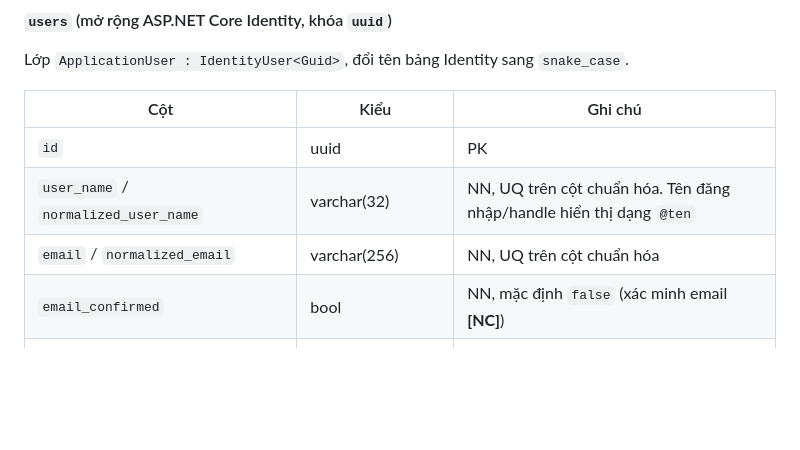
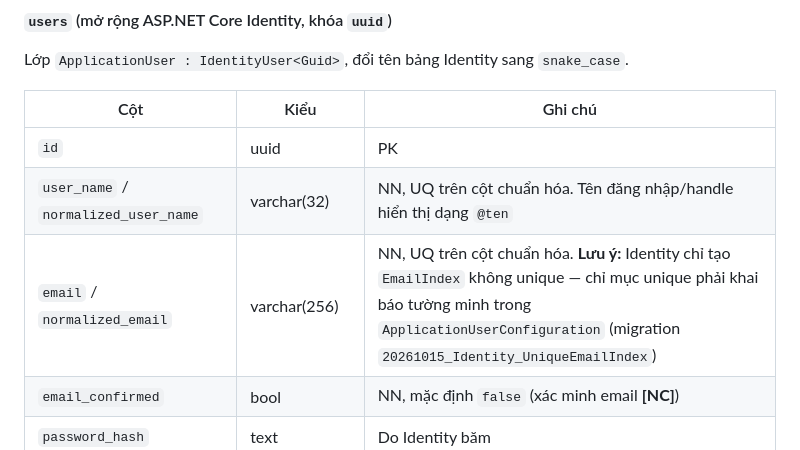
Before and after one commit to DangKhoa-1085/Comink, a Markdown page: docs/03_database_design.md, the part around the change. Drawn GitHub-style; blank space fills up the shorter version.

```diff
--- a/docs/03_database_design.md
+++ b/docs/03_database_design.md
@@ -327,7 +327,7 @@ Lớp `ApplicationUser : IdentityUser<Guid>`, đổi tên bảng Identity sang `
 |---|---|---|
 | `id` | uuid | PK |
 | `user_name` / `normalized_user_name` | varchar(32) | NN, UQ trên cột chuẩn hóa. Tên đăng nhập/handle hiển thị dạng `@ten` |
-| `email` / `normalized_email` | varchar(256) | NN, UQ trên cột chuẩn hóa |
+| `email` / `normalized_email` | varchar(256) | NN, UQ trên cột chuẩn hóa. **Lưu ý:** Identity chỉ tạo `EmailIndex` không unique — chỉ mục unique phải khai báo tường minh trong `ApplicationUserConfiguration` (migration `20261015_Identity_UniqueEmailIndex`) |
 | `email_confirmed` | bool | NN, mặc định `false` (xác minh email **[NC]**) |
 | `password_hash` | text | Do Identity băm |
 | `security_stamp`, `concurrency_stamp` | text | Cột chuẩn của Identity |
```
Also changed, not shown: docs/tasks/phase1_foundation_auth.md (+39 -39 lines).
